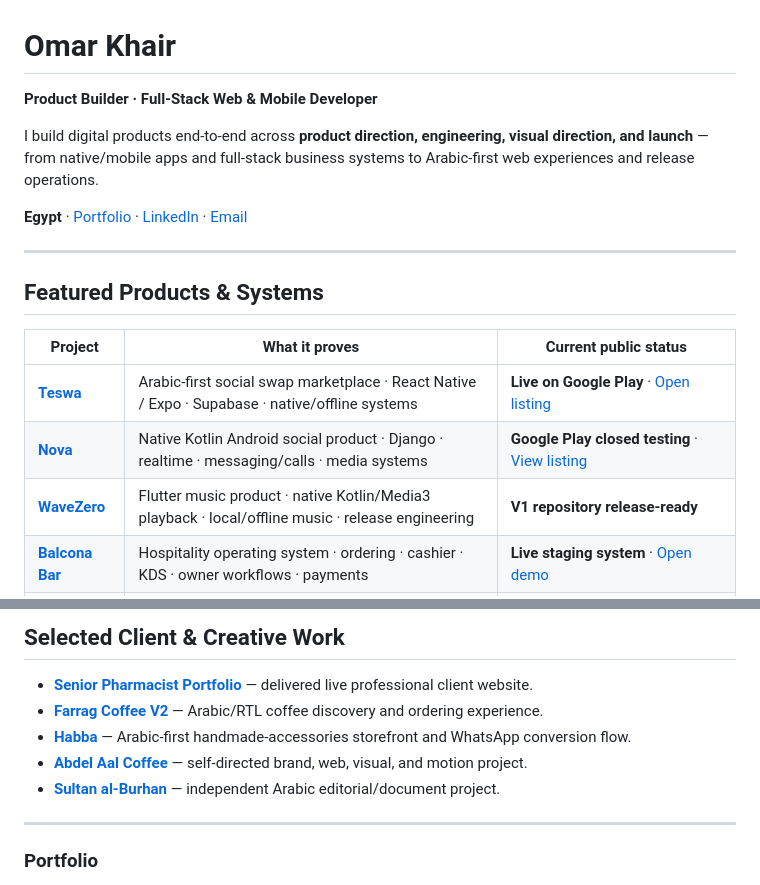
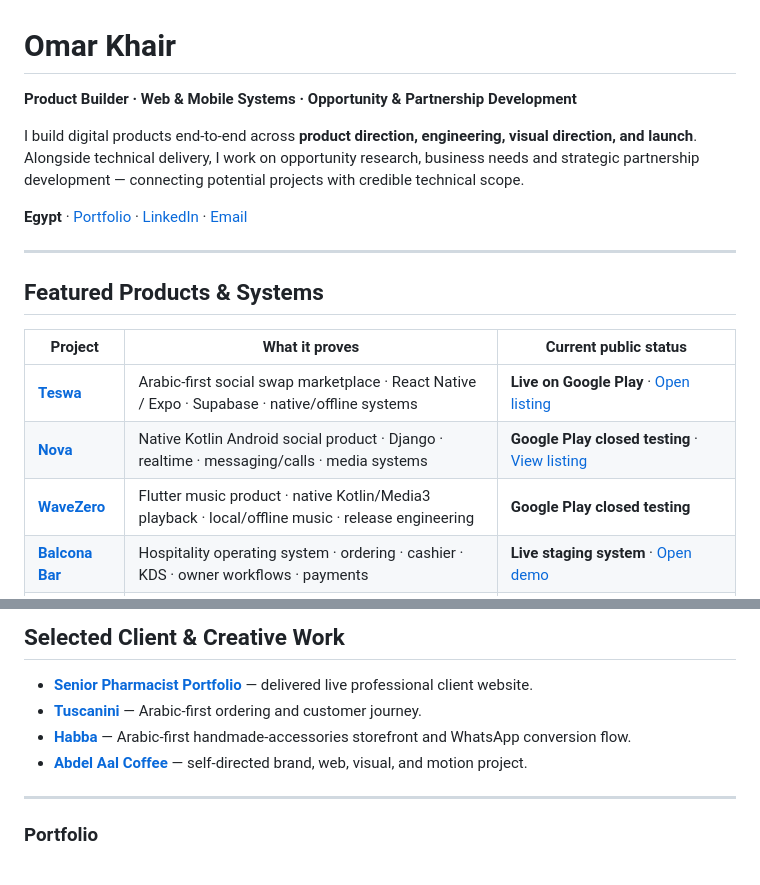
Before and after one commit to omarkhair70-droid/omarkhair70-droid, a Markdown page: README.md, 2 parts joined by grey strips. Drawn GitHub-style.

Commit message:
Clean GitHub profile README and featured projects

```diff
--- a/README.md
+++ b/README.md
@@ -1,8 +1,8 @@
 # Omar Khair
 
-**Product Builder · Full-Stack Web & Mobile Developer**
+**Product Builder · Web & Mobile Systems · Opportunity & Partnership Development**
 
-I build digital products end-to-end across **product direction, engineering, visual direction, and launch** — from native/mobile apps and full-stack business systems to Arabic-first web experiences and release operations.
+I build digital products end-to-end across **product direction, engineering, visual direction, and launch**. Alongside technical delivery, I work on opportunity research, business needs and strategic partnership development — connecting potential projects with credible technical scope.
 
 **Egypt** · [Portfolio](https://omar-khair-portfolio.vercel.app) · [LinkedIn](https://www.linkedin.com/in/omar-khair-product-builder) · [Email](mailto:omar.khair70@gmail.com)
 
@@ -14,7 +14,7 @@ I build digital products end-to-end across **product direction, engineering, vis
 |---|---|---|
 | **[Teswa](https://github.com/omarkhair70-droid/teswa.eg)** | Arabic-first social swap marketplace · React Native / Expo · Supabase · native/offline systems | **Live on Google Play** · [Open listing](https://play.google.com/store/apps/details?id=com.teswa.mobile) |
 | **[Nova](https://github.com/omarkhair-labs/nova)** | Native Kotlin Android social product · Django · realtime · messaging/calls · media systems | **Google Play closed testing** · [View listing](https://play.google.com/store/apps/details?id=com.omarkhair70.nova) |
-| **[WaveZero](https://github.com/omarkhair70-droid/wavezero)** | Flutter music product · native Kotlin/Media3 playback · local/offline music · release engineering | **V1 repository release-ready** |
+| **[WaveZero](https://github.com/omarkhair70-droid/wavezero)** | Flutter music product · native Kotlin/Media3 playback · local/offline music · release engineering | **Google Play closed testing** |
 | **[Balcona Bar](https://github.com/omarkhair70-droid/balcona-bar)** | Hospitality operating system · ordering · cashier · KDS · owner workflows · payments | **Live staging system** · [Open demo](https://balcona-bar-staging-web.vercel.app) |
 | **[HILTECH](https://github.com/omarkhair-labs/hiltech-eg-website)** | B2B product catalog · RFQ workflow · quotation/admin operations · Supabase | **Verified Next.js deployment** · [Open implementation](https://hiltech-eg-website.vercel.app) |
 
@@ -49,10 +49,9 @@ Vercel deployments, Google Play release operations, product packaging, launch vi
 ## Selected Client & Creative Work
 
 - **[Senior Pharmacist Portfolio](https://github.com/omarkhair70-droid/pharmacist-portfolio)** — delivered live professional client website.
-- **[Farrag Coffee V2](https://github.com/omarkhair70-droid/farrag-coffee-v2)** — Arabic/RTL coffee discovery and ordering experience.
+- **[Tuscanini](https://github.com/omarkhair70-droid/tuscanini-ordering-system)** — Arabic-first ordering and customer journey.
 - **[Habba](https://github.com/omarkhair70-droid/habba-store)** — Arabic-first handmade-accessories storefront and WhatsApp conversion flow.
 - **[Abdel Aal Coffee](https://github.com/omarkhair70-droid/abdel-aal-coffee)** — self-directed brand, web, visual, and motion project.
-- **[Sultan al-Burhan](https://github.com/omarkhair70-droid/sultan-al-burhan)** — independent Arabic editorial/document project.
 
 ---
 
```
